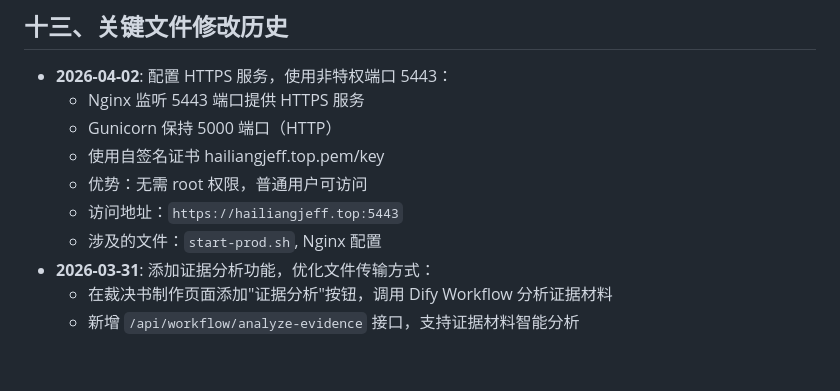
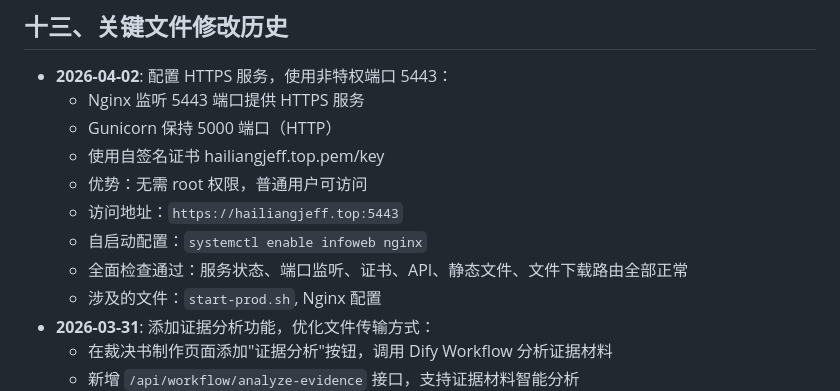
Before and after one commit to awdad102554/InfoWeb, a Markdown page: PROJECT_OVERVIEW.md, the part around the change. Rendered like a GitHub page; blank space fills up the shorter version.

Commit message:
docs: 更新 PROJECT_OVERVIEW.md，确认 HTTPS 配置完成
- 添加自启动配置说明
- 添加全面检查结果
- 确认所有服务正常运行

```diff
--- a/PROJECT_OVERVIEW.md
+++ b/PROJECT_OVERVIEW.md
@@ -582,6 +582,8 @@ curl -X POST http://localhost:5000/api/doc_templates/generate \
   - 使用自签名证书 hailiangjeff.top.pem/key
   - 优势：无需 root 权限，普通用户可访问
   - 访问地址：`https://hailiangjeff.top:5443`
+  - 自启动配置：`systemctl enable infoweb nginx`
+  - 全面检查通过：服务状态、端口监听、证书、API、静态文件、文件下载路由全部正常
   - 涉及的文件：`start-prod.sh`, Nginx 配置
 - **2026-03-31**: 添加证据分析功能，优化文件传输方式：
   - 在裁决书制作页面添加"证据分析"按钮，调用 Dify Workflow 分析证据材料
```
